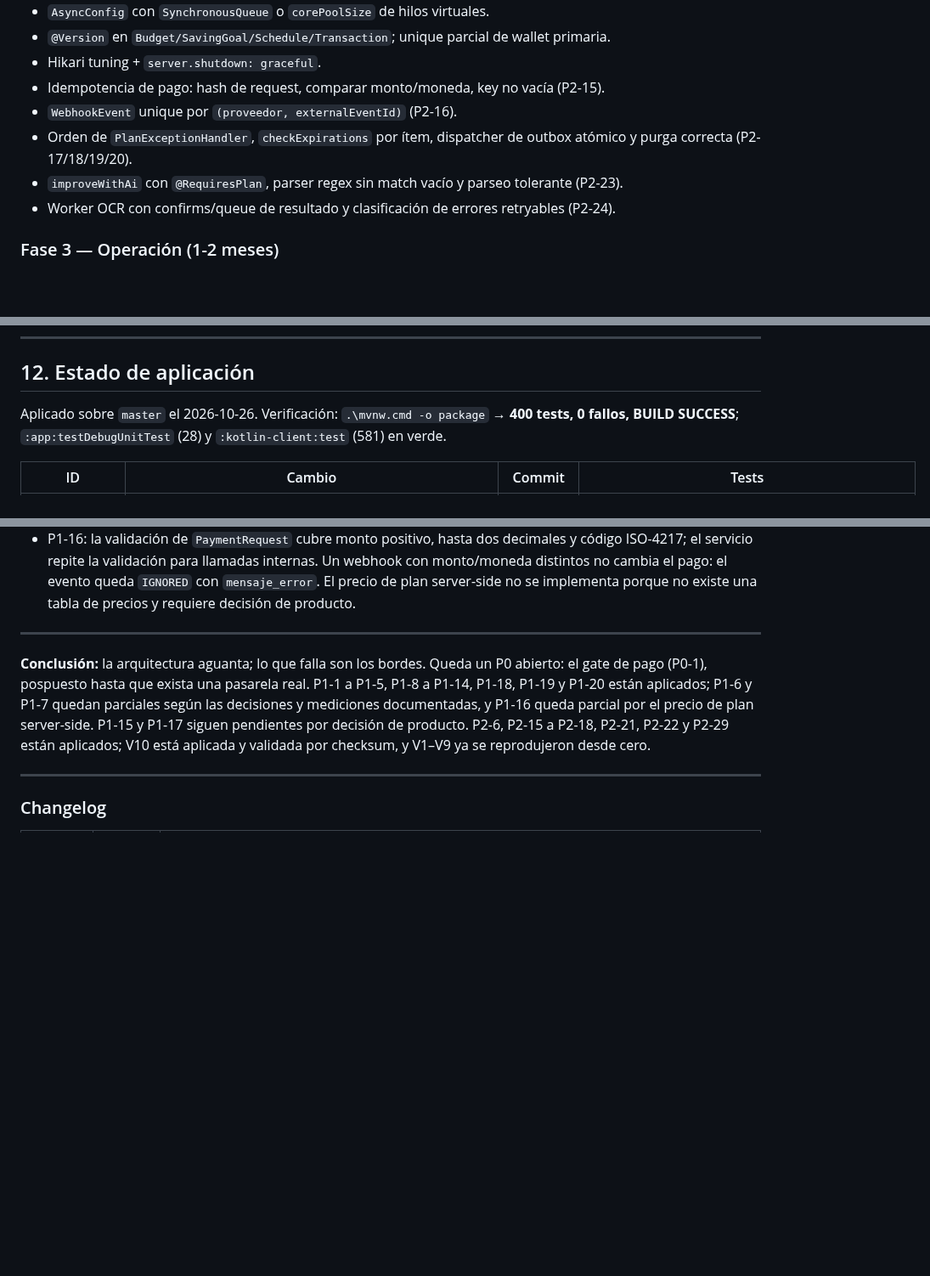
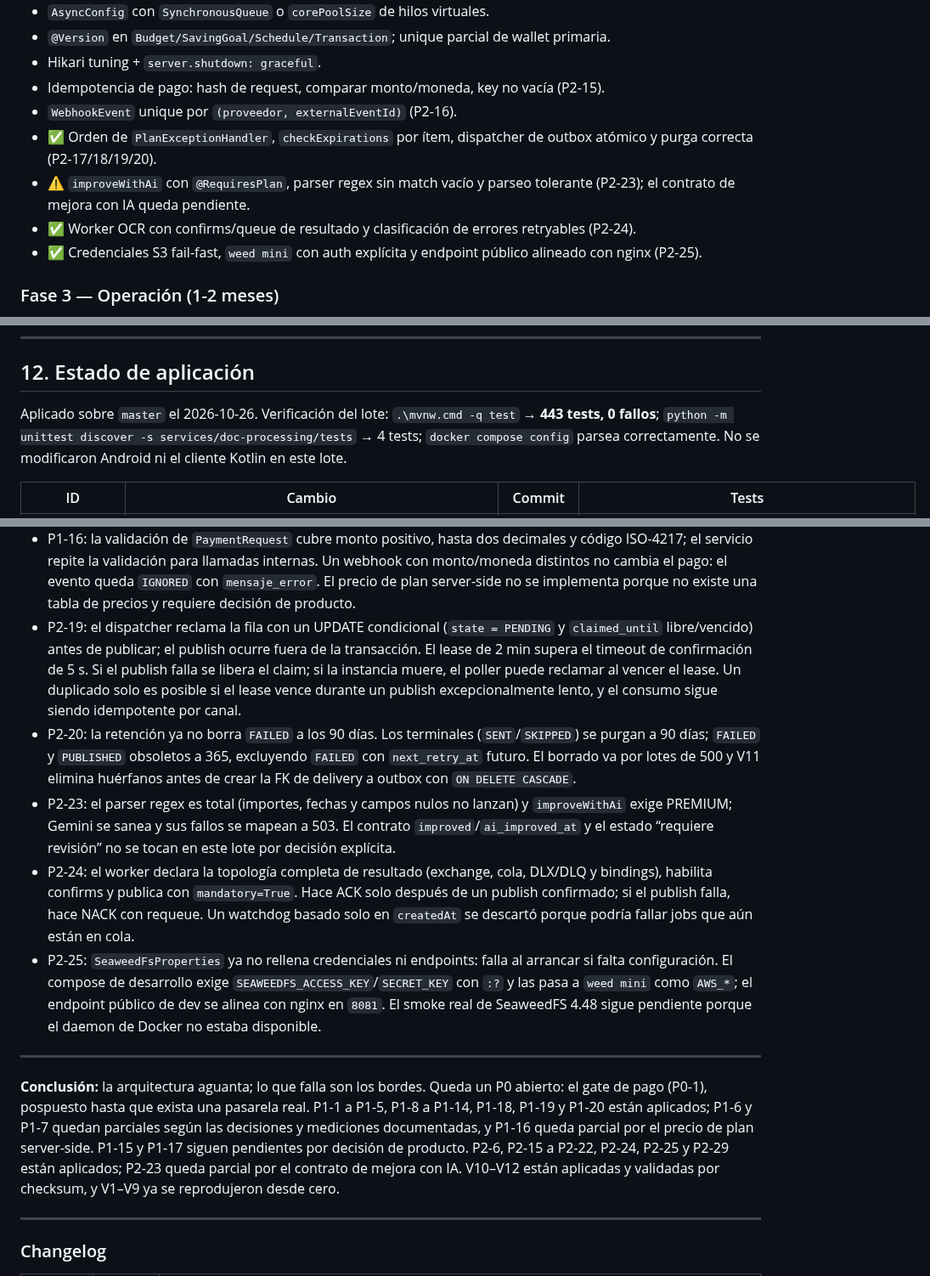
Before and after one commit to Elias2049J/finanx, a Markdown page: docs/auditoria-mejoras.md, 3 parts joined by grey strips. Shown at 85% size. Drawn GitHub-style; blank space fills up the shorter version.

```diff
--- a/docs/auditoria-mejoras.md
+++ b/docs/auditoria-mejoras.md
@@ -421,9 +421,10 @@ Comparación con la corrida anterior (818 VUs): ~520 req/s con p95 50 ms. El sal
 - Hikari tuning + `server.shutdown: graceful`.
 - Idempotencia de pago: hash de request, comparar monto/moneda, key no vacía (P2-15).
 - `WebhookEvent` unique por `(proveedor, externalEventId)` (P2-16).
-- Orden de `PlanExceptionHandler`, `checkExpirations` por ítem, dispatcher de outbox atómico y purga correcta (P2-17/18/19/20).
-- `improveWithAi` con `@RequiresPlan`, parser regex sin match vacío y parseo tolerante (P2-23).
-- Worker OCR con confirms/queue de resultado y clasificación de errores retryables (P2-24).
+- ✅ Orden de `PlanExceptionHandler`, `checkExpirations` por ítem, dispatcher de outbox atómico y purga correcta (P2-17/18/19/20).
+- ⚠️ `improveWithAi` con `@RequiresPlan`, parser regex sin match vacío y parseo tolerante (P2-23); el contrato de mejora con IA queda pendiente.
+- ✅ Worker OCR con confirms/queue de resultado y clasificación de errores retryables (P2-24).
+- ✅ Credenciales S3 fail-fast, `weed mini` con auth explícita y endpoint público alineado con nginx (P2-25).
 
 ### Fase 3 — Operación (1-2 meses)
 
@@ -550,7 +551,7 @@ No se repiten los hallazgos de las secciones 3-6. Esta sección añade **2 P0, 1
 
 ## 12. Estado de aplicación
 
-Aplicado sobre `master` el 2026-10-26. Verificación: `.\mvnw.cmd -o package` → **400 tests, 0 fallos, BUILD SUCCESS**; `:app:testDebugUnitTest` (28) y `:kotlin-client:test` (581) en verde.
+Aplicado sobre `master` el 2026-10-26. Verificación del lote: `.\mvnw.cmd -q test` → **443 tests, 0 fallos**; `python -m unittest discover -s services/doc-processing/tests` → 4 tests; `docker compose config` parsea correctamente. No se modificaron Android ni el cliente Kotlin en este lote.
 
 | ID | Cambio | Commit | Tests |
 |---|---|---|---|
@@ -635,10 +641,15 @@ Aplicado sobre `master` el 2026-10-26. Verificación: `.\mvnw.cmd -o package`
 - P1-8: `/analytics/dashboard/balance` ya no carga entidades; usa una consulta JPQL por dimensiones (con `LEFT JOIN` para no perder filas sin categoría/motivo) y una consulta nativa diaria con `AT TIME ZONE` y `GROUP BY` por ordinal. La conversión FX se aplica a totales de grupo, por lo que puede haber diferencias de céntimos frente al cálculo fila por fila (aceptado). `TimeSeriesPoint.context` desaparece y el cliente Kotlin se regeneró; Android solo usaba `date`/`amount`. El tope de rango sigue fuera de alcance.
 - P2-15/P2-16: el pago se guarda con `saveAndFlush` antes de crear el intento externo, así que la pasarela recibe un id real; si un replay de idempotencia trae otro monto o moneda, se rechaza con 409. La deduplicación de webhooks y el unique de V10 incluyen el proveedor, por lo que dos proveedores pueden reutilizar el mismo id de evento.
 - P1-16: la validación de `PaymentRequest` cubre monto positivo, hasta dos decimales y código ISO-4217; el servicio repite la validación para llamadas internas. Un webhook con monto/moneda distintos no cambia el pago: el evento queda `IGNORED` con `mensaje_error`. El precio de plan server-side no se implementa porque no existe una tabla de precios y requiere decisión de producto.
+- P2-19: el dispatcher reclama la fila con un UPDATE condicional (`state = PENDING` y `claimed_until` libre/vencido) antes de publicar; el publish ocurre fuera de la transacción. El lease de 2 min supera el timeout de confirmación de 5 s. Si el publish falla se libera el claim; si la instancia muere, el poller puede reclamar al vencer el lease. Un duplicado solo es posible si el lease vence durante un publish excepcionalmente lento, y el consumo sigue siendo idempotente por canal.
+- P2-20: la retención ya no borra `FAILED` a los 90 días. Los terminales (`SENT`/`SKIPPED`) se purgan a 90 días; `FAILED` y `PUBLISHED` obsoletos a 365, excluyendo `FAILED` con `next_retry_at` futuro. El borrado va por lotes de 500 y V11 elimina huérfanos antes de crear la FK de delivery a outbox con `ON DELETE CASCADE`.
+- P2-23: el parser regex es total (importes, fechas y campos nulos no lanzan) y `improveWithAi` exige PREMIUM; Gemini se sanea y sus fallos se mapean a 503. El contrato `improved`/`ai_improved_at` y el estado “requiere revisión” no se tocan en este lote por decisión explícita.
+- P2-24: el worker declara la topología completa de resultado (exchange, cola, DLX/DLQ y bindings), habilita confirms y publica con `mandatory=True`. Hace ACK solo después de un publish confirmado; si el publish falla, hace NACK con requeue. Un watchdog basado solo en `createdAt` se descartó porque podría fallar jobs que aún están en cola.
+- P2-25: `SeaweedFsProperties` ya no rellena credenciales ni endpoints: falla al arrancar si falta configuración. El compose de desarrollo exige `SEAWEEDFS_ACCESS_KEY`/`SECRET_KEY` con `:?` y las pasa a `weed mini` como `AWS_*`; el endpoint público de dev se alinea con nginx en `8081`. El smoke real de SeaweedFS 4.48 sigue pendiente porque el daemon de Docker no estaba disponible.
 
 ---
 
-**Conclusión:** la arquitectura aguanta; lo que falla son los bordes. Queda un P0 abierto: el gate de pago (P0-1), pospuesto hasta que exista una pasarela real. P1-1 a P1-5, P1-8 a P1-14, P1-18, P1-19 y P1-20 están aplicados; P1-6 y P1-7 quedan parciales según las decisiones y mediciones documentadas, y P1-16 queda parcial por el precio de plan server-side. P1-15 y P1-17 siguen pendientes por decisión de producto. P2-6, P2-15 a P2-18, P2-21, P2-22 y P2-29 están aplicados; V10 está aplicada y validada por checksum, y V1–V9 ya se reprodujeron desde cero.
+**Conclusión:** la arquitectura aguanta; lo que falla son los bordes. Queda un P0 abierto: el gate de pago (P0-1), pospuesto hasta que exista una pasarela real. P1-1 a P1-5, P1-8 a P1-14, P1-18, P1-19 y P1-20 están aplicados; P1-6 y P1-7 quedan parciales según las decisiones y mediciones documentadas, y P1-16 queda parcial por el precio de plan server-side. P1-15 y P1-17 siguen pendientes por decisión de producto. P2-6, P2-15 a P2-22, P2-24, P2-25 y P2-29 están aplicados; P2-23 queda parcial por el contrato de mejora con IA. V10–V12 están aplicadas y validadas por checksum, y V1–V9 ya se reprodujeron desde cero.
 
 ---
 
```
Also changed, not shown: other parts of docs/auditoria-mejoras.md (+8 -2 lines).
